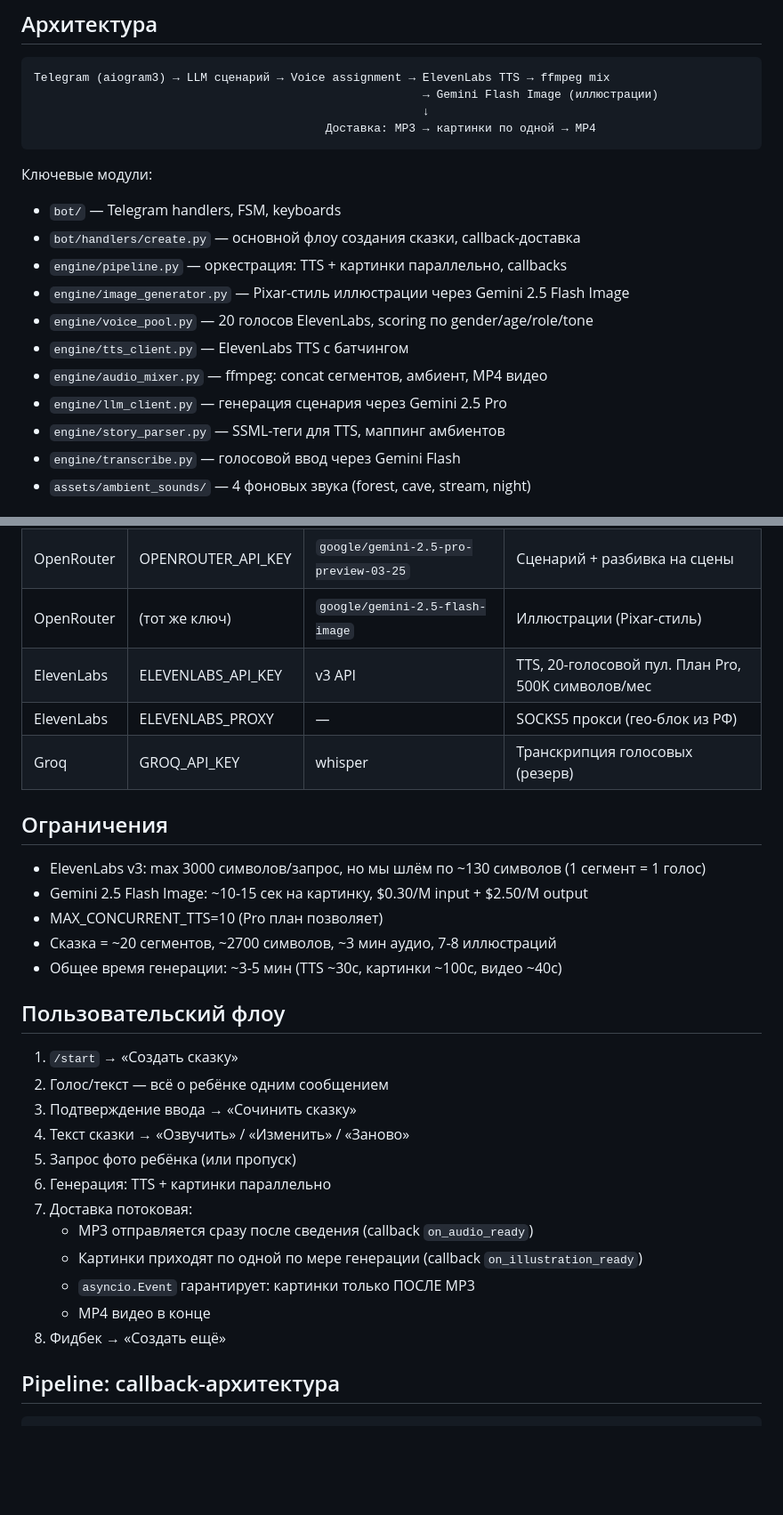
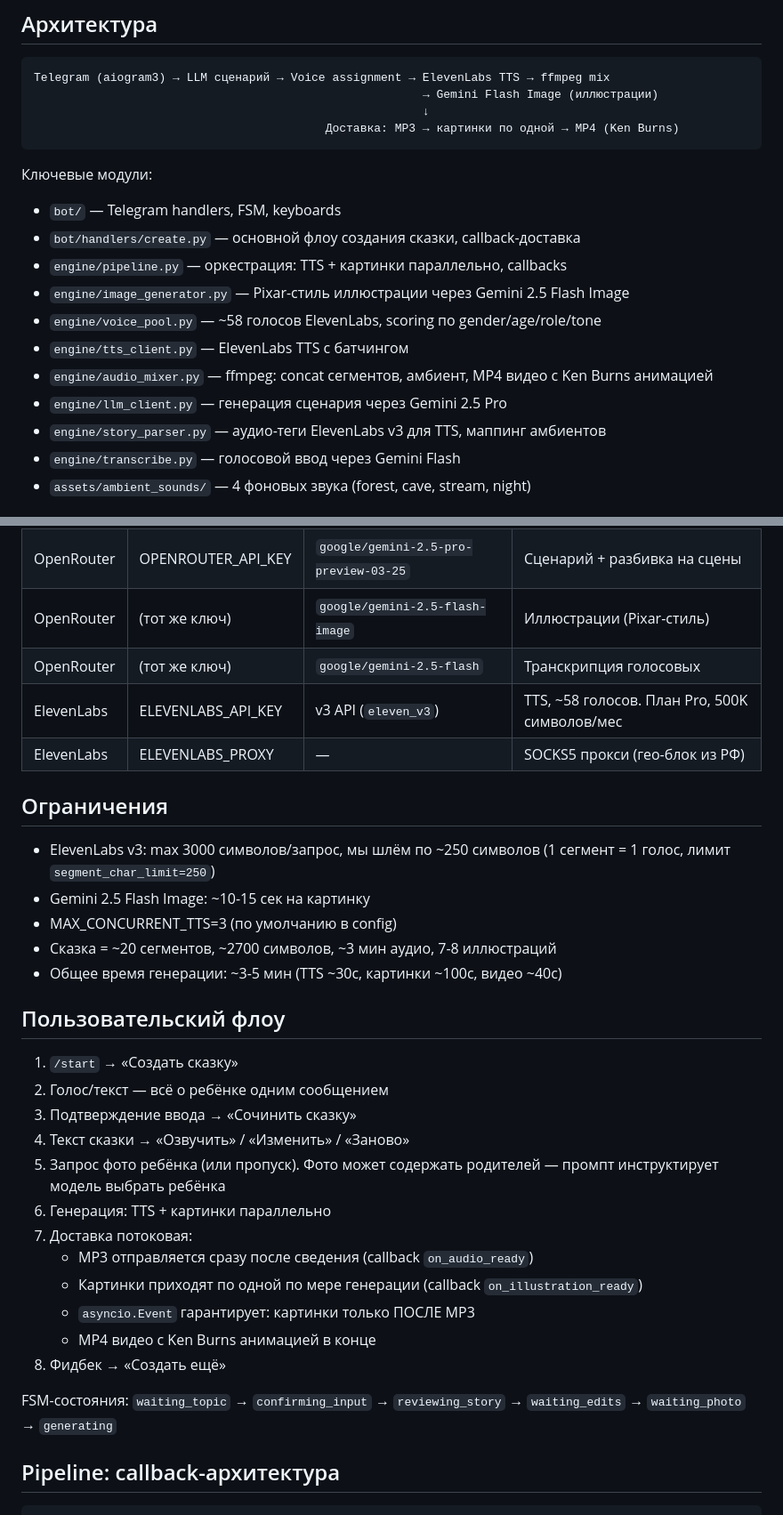
Before and after one commit to apermyakov/skazka-bot, a Markdown page: CLAUDE.md, 2 parts joined by grey strips. Shown at 89% size. Rendered like a GitHub page; blank space fills up the shorter version.

````diff
--- a/CLAUDE.md
+++ b/CLAUDE.md
@@ -8,7 +8,7 @@ Telegram-бот для генерации персонализированных
 Telegram (aiogram3) → LLM сценарий → Voice assignment → ElevenLabs TTS → ffmpeg mix
                                                         → Gemini Flash Image (иллюстрации)
                                                         ↓
-                                          Доставка: MP3 → картинки по одной → MP4
+                                          Доставка: MP3 → картинки по одной → MP4 (Ken Burns)
 ```
 
 Ключевые модули:
@@ -16,11 +16,11 @@ Telegram (aiogram3) → LLM сценарий → Voice assignment → ElevenLabs
 - `bot/handlers/create.py` — основной флоу создания сказки, callback-доставка
 - `engine/pipeline.py` — оркестрация: TTS + картинки параллельно, callbacks
 - `engine/image_generator.py` — Pixar-стиль иллюстрации через Gemini 2.5 Flash Image
-- `engine/voice_pool.py` — 20 голосов ElevenLabs, scoring по gender/age/role/tone
+- `engine/voice_pool.py` — ~58 голосов ElevenLabs, scoring по gender/age/role/tone
 - `engine/tts_client.py` — ElevenLabs TTS с батчингом
-- `engine/audio_mixer.py` — ffmpeg: concat сегментов, амбиент, MP4 видео
+- `engine/audio_mixer.py` — ffmpeg: concat сегментов, амбиент, MP4 видео с Ken Burns анимацией
 - `engine/llm_client.py` — генерация сценария через Gemini 2.5 Pro
-- `engine/story_parser.py` — SSML-теги для TTS, маппинг амбиентов
+- `engine/story_parser.py` — аудио-теги ElevenLabs v3 для TTS, маппинг амбиентов
 - `engine/transcribe.py` — голосовой ввод через Gemini Flash
 - `assets/ambient_sounds/` — 4 фоновых звука (forest, cave, stream, night)
 
@@ -31,15 +31,15 @@ Telegram (aiogram3) → LLM сценарий → Voice assignment → ElevenLabs
 | Telegram | BOT_TOKEN | — | @SkazikBot |
 | OpenRouter | OPENROUTER_API_KEY | `google/gemini-2.5-pro-preview-03-25` | Сценарий + разбивка на сцены |
 | OpenRouter | (тот же ключ) | `google/gemini-2.5-flash-image` | Иллюстрации (Pixar-стиль) |
-| ElevenLabs | ELEVENLABS_API_KEY | v3 API | TTS, 20-голосовой пул. План Pro, 500K символов/мес |
+| OpenRouter | (тот же ключ) | `google/gemini-2.5-flash` | Транскрипция голосовых |
+| ElevenLabs | ELEVENLABS_API_KEY | v3 API (`eleven_v3`) | TTS, ~58 голосов. План Pro, 500K символов/мес |
 | ElevenLabs | ELEVENLABS_PROXY | — | SOCKS5 прокси (гео-блок из РФ) |
-| Groq | GROQ_API_KEY | whisper | Транскрипция голосовых (резерв) |
 
 ## Ограничения
 
-- ElevenLabs v3: max 3000 символов/запрос, но мы шлём по ~130 символов (1 сегмент = 1 голос)
-- Gemini 2.5 Flash Image: ~10-15 сек на картинку, $0.30/M input + $2.50/M output
-- MAX_CONCURRENT_TTS=10 (Pro план позволяет)
+- ElevenLabs v3: max 3000 символов/запрос, мы шлём по ~250 символов (1 сегмент = 1 голос, лимит `segment_char_limit=250`)
+- Gemini 2.5 Flash Image: ~10-15 сек на картинку
+- MAX_CONCURRENT_TTS=3 (по умолчанию в config)
 - Сказка = ~20 сегментов, ~2700 символов, ~3 мин аудио, 7-8 иллюстраций
 - Общее время генерации: ~3-5 мин (TTS ~30с, картинки ~100с, видео ~40с)
 
@@ -49,14 +49,16 @@ Telegram (aiogram3) → LLM сценарий → Voice assignment → ElevenLabs
 2. Голос/текст — всё о ребёнке одним сообщением
 3. Подтверждение ввода → «Сочинить сказку»
 4. Текст сказки → «Озвучить» / «Изменить» / «Заново»
-5. Запрос фото ребёнка (или пропуск)
+5. Запрос фото ребёнка (или пропуск). Фото может содержать родителей — промпт инструктирует модель выбрать ребёнка
 6. Генерация: TTS + картинки параллельно
 7. Доставка потоковая:
    - MP3 отправляется сразу после сведения (callback `on_audio_ready`)
    - Картинки приходят по одной по мере генерации (callback `on_illustration_ready`)
    - `asyncio.Event` гарантирует: картинки только ПОСЛЕ MP3
-   - MP4 видео в конце
+   - MP4 видео с Ken Burns анимацией в конце
 8. Фидбек → «Создать ещё»
+
+FSM-состояния: `waiting_topic` → `confirming_input` → `reviewing_story` → `waiting_edits` → `waiting_photo` → `generating`
 
 ## Pipeline: callback-архитектура
 
````
Also changed, not shown: other parts of CLAUDE.md (+24 -9 lines).
